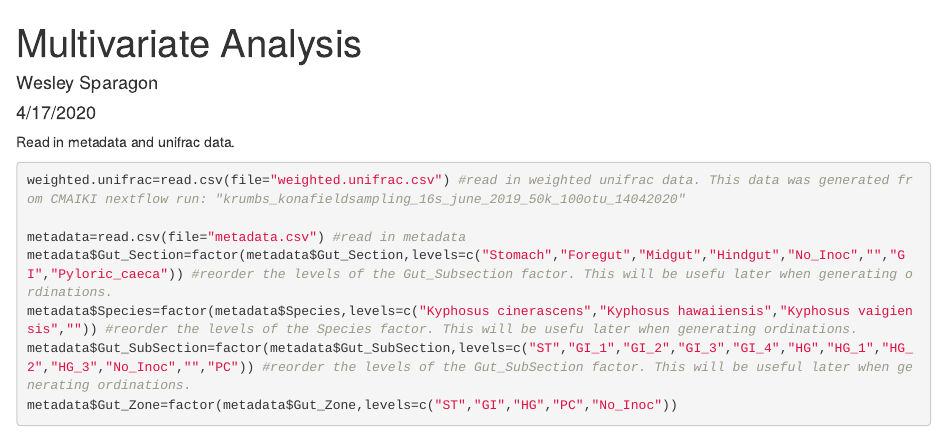
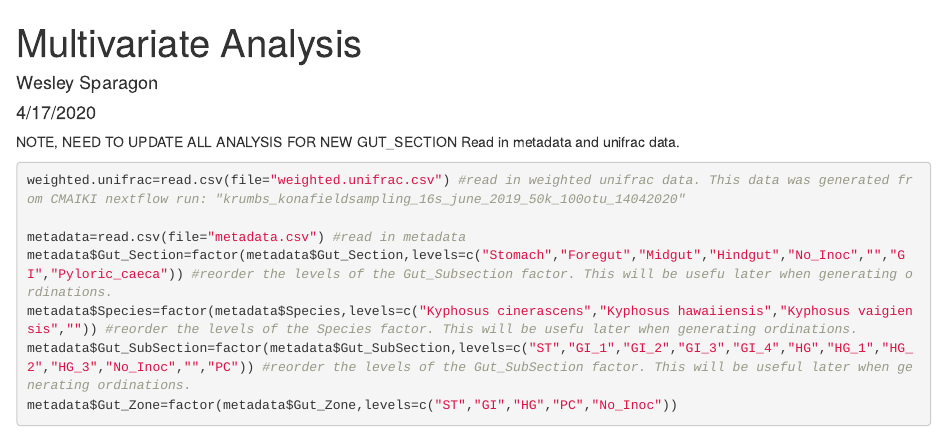
Before and after one commit to wesleysparagon/KRuMBS_FishGut_KonaJune2019, an R Markdown document (Multivariate Analysis.Rmd): the page in a window 1100 px wide, from its top. Rendered offline with R 4.5, knitr and Pandoc, with nearby package versions; code that draws random numbers runs with fixed seeds of ours; some code elsewhere in the file could not run offline.

Commit message:
Added new comments mentioning what I need to update.

````diff
--- a/Multivariate Analysis.Rmd
+++ b/Multivariate Analysis.Rmd
@@ -22,6 +22,7 @@ library(pairwiseAdonis)
 
 ```
 
+NOTE, NEED TO UPDATE ALL ANALYSIS FOR NEW GUT_SECTION
 Read in metadata and unifrac data.
 
 ```{r}
````
